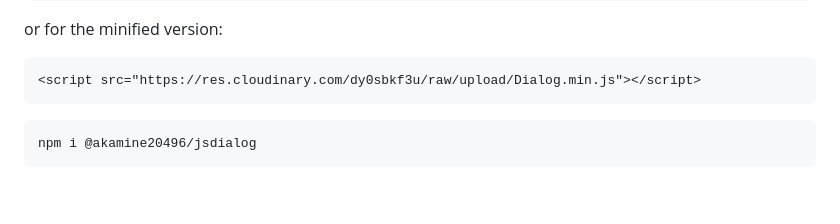
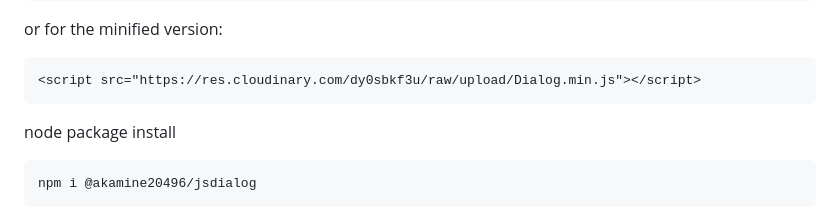
Before and after one commit to Akamine20496/jsdialog, a Markdown page: README.md, the part around the change. GitHub-like rendering; blank space fills up the shorter version.

Commit message:
v3.4.4-m23
* MD file is updated.

````diff
--- a/README.md
+++ b/README.md
@@ -19,7 +19,9 @@ or for the minified version:
 <script src="https://res.cloudinary.com/dy0sbkf3u/raw/upload/Dialog.min.js"></script>
 ```
 
-```text
+node package install
+
+```bash
 npm i @akamine20496/jsdialog
 ```
 
````
